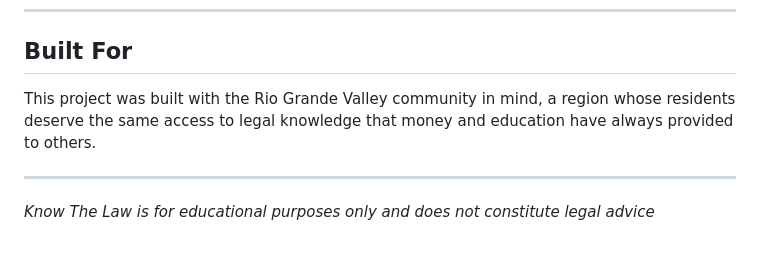
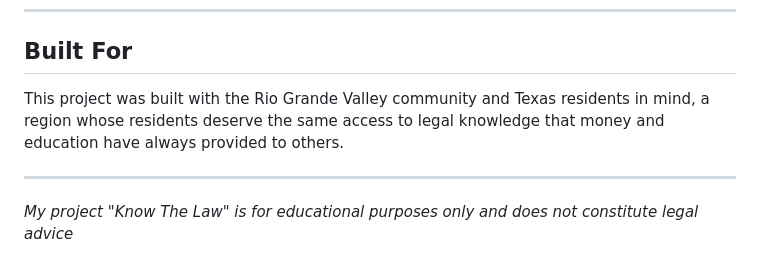
Before and after one commit to KrizzzP1/Know-The-Law, a Markdown page: README.md, the part around the change. Drawn GitHub-style.

Commit message:
Update README for clarity and inclusivity
Updated readme

```diff
--- a/README.md
+++ b/README.md
@@ -56,8 +56,8 @@ The RGV is one of the most Spanish-dominant regions in the country. Over 90% of
 
 ## Built For
 
-This project was built with the Rio Grande Valley community in mind, a region whose residents deserve the same access to legal knowledge that money and education have always provided to others.
+This project was built with the Rio Grande Valley community and Texas residents in mind, a region whose residents deserve the same access to legal knowledge that money and education have always provided to others.
 
 ---
 
-*Know The Law is for educational purposes only and does not constitute legal advice*
+*My project "Know The Law" is for educational purposes only and does not constitute legal advice*
```
